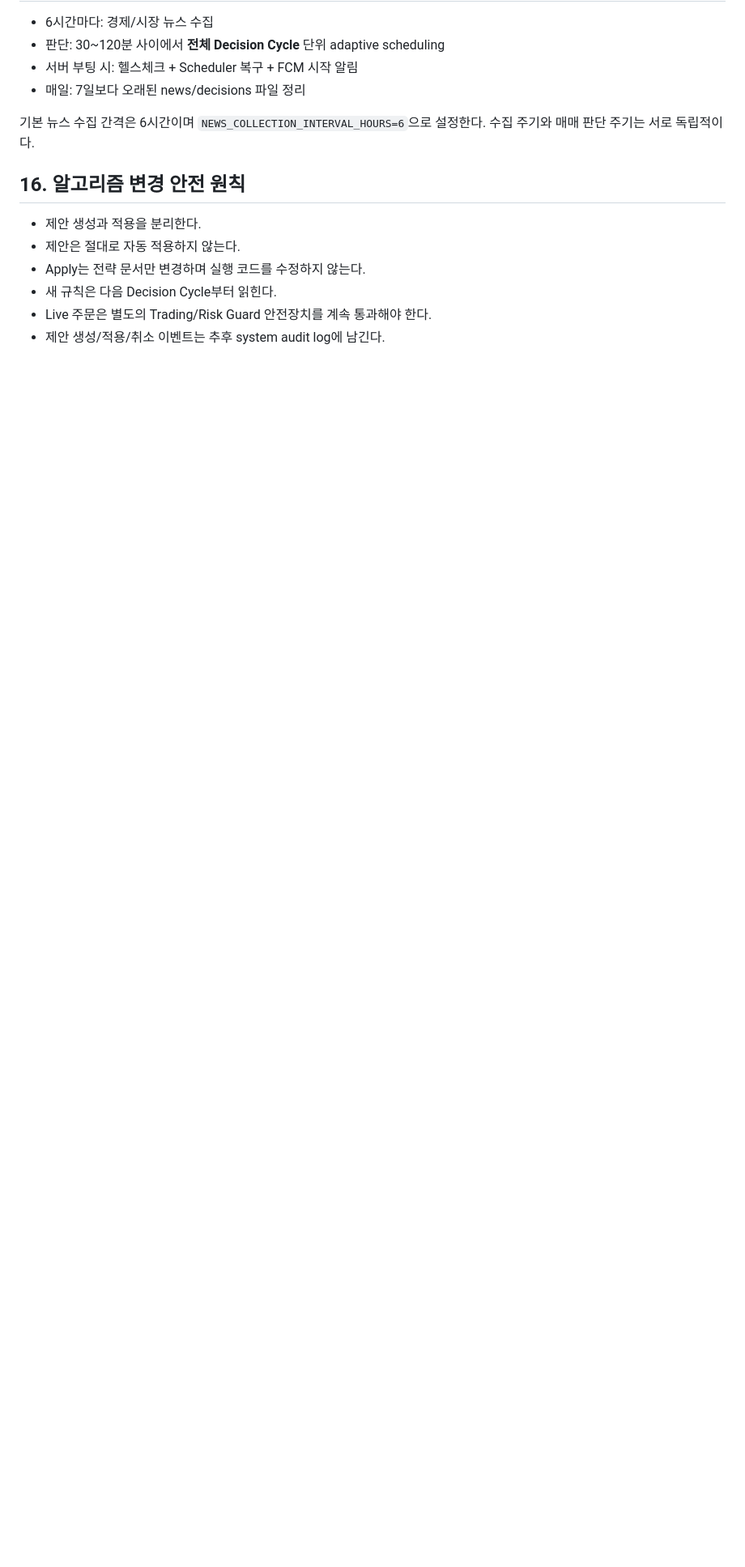
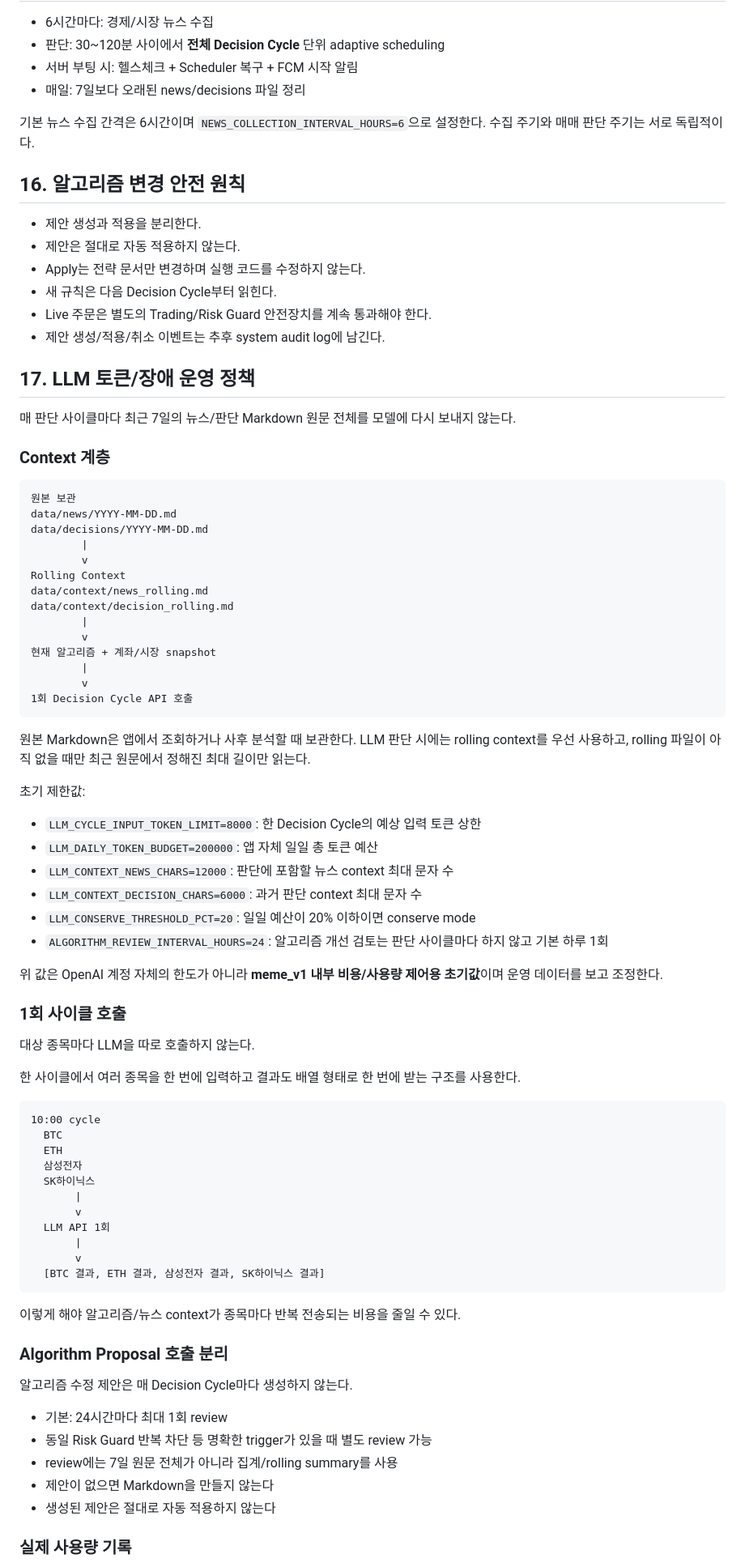
Before and after one commit to ohhamin/meme_v1, a Markdown page: docs/ARCHITECTURE.md, the part around one of its changes. Shown at 81% size. Rendered like a GitHub page; blank space fills up the shorter version.

Commit message:
docs: add LLM token budget and fail-closed policy

````diff
--- a/docs/ARCHITECTURE.md
+++ b/docs/ARCHITECTURE.md
@@ -562,3 +562,76 @@ Upbit와 국내주식 증권사는 이 인터페이스를 각각 구현한다.
 - 새 규칙은 다음 Decision Cycle부터 읽힌다.
 - Live 주문은 별도의 Trading/Risk Guard 안전장치를 계속 통과해야 한다.
 - 제안 생성/적용/취소 이벤트는 추후 system audit log에 남긴다.
+
+
+## 17. LLM 토큰/장애 운영 정책
+
+매 판단 사이클마다 최근 7일의 뉴스/판단 Markdown 원문 전체를 모델에 다시 보내지 않는다.
+
+### Context 계층
+
+```text
+원본 보관
+data/news/YYYY-MM-DD.md
+data/decisions/YYYY-MM-DD.md
+        |
+        v
+Rolling Context
+data/context/news_rolling.md
+data/context/decision_rolling.md
+        |
+        v
+현재 알고리즘 + 계좌/시장 snapshot
+        |
+        v
+1회 Decision Cycle API 호출
+```
+
+원본 Markdown은 앱에서 조회하거나 사후 분석할 때 보관한다.
+LLM 판단 시에는 rolling context를 우선 사용하고, rolling 파일이 아직 없을 때만 최근 원문에서 정해진 최대 길이만 읽는다.
+
+초기 제한값:
+
+- `LLM_CYCLE_INPUT_TOKEN_LIMIT=8000`: 한 Decision Cycle의 예상 입력 토큰 상한
+- `LLM_DAILY_TOKEN_BUDGET=200000`: 앱 자체 일일 총 토큰 예산
+- `LLM_CONTEXT_NEWS_CHARS=12000`: 판단에 포함할 뉴스 context 최대 문자 수
+- `LLM_CONTEXT_DECISION_CHARS=6000`: 과거 판단 context 최대 문자 수
+- `LLM_CONSERVE_THRESHOLD_PCT=20`: 일일 예산이 20% 이하이면 conserve mode
+- `ALGORITHM_REVIEW_INTERVAL_HOURS=24`: 알고리즘 개선 검토는 판단 사이클마다 하지 않고 기본 하루 1회
+
+위 값은 OpenAI 계정 자체의 한도가 아니라 **meme_v1 내부 비용/사용량 제어용 초기값**이며 운영 데이터를 보고 조정한다.
+
+### 1회 사이클 호출
+
+대상 종목마다 LLM을 따로 호출하지 않는다.
+
+한 사이클에서 여러 종목을 한 번에 입력하고 결과도 배열 형태로 한 번에 받는 구조를 사용한다.
+
+```text
+10:00 cycle
+  BTC
+  ETH
+  삼성전자
+  SK하이닉스
+       |
+       v
+  LLM API 1회
+       |
+       v
+  [BTC 결과, ETH 결과, 삼성전자 결과, SK하이닉스 결과]
+```
+
+이렇게 해야 알고리즘/뉴스 context가 종목마다 반복 전송되는 비용을 줄일 수 있다.
+
+### Algorithm Proposal 호출 분리
+
+알고리즘 수정 제안은 매 Decision Cycle마다 생성하지 않는다.
+
+- 기본: 24시간마다 최대 1회 review
+- 동일 Risk Guard 반복 차단 등 명확한 trigger가 있을 때 별도 review 가능
+- review에는 7일 원문 전체가 아니라 집계/rolling summary를 사용
+- 제안이 없으면 Markdown을 만들지 않는다
+- 생성된 제안은 절대로 자동 적용하지 않는다
+
+### 실제 사용량 기록
+
````
Also changed, not shown: other parts of docs/ARCHITECTURE.md (+59 -0 lines).
